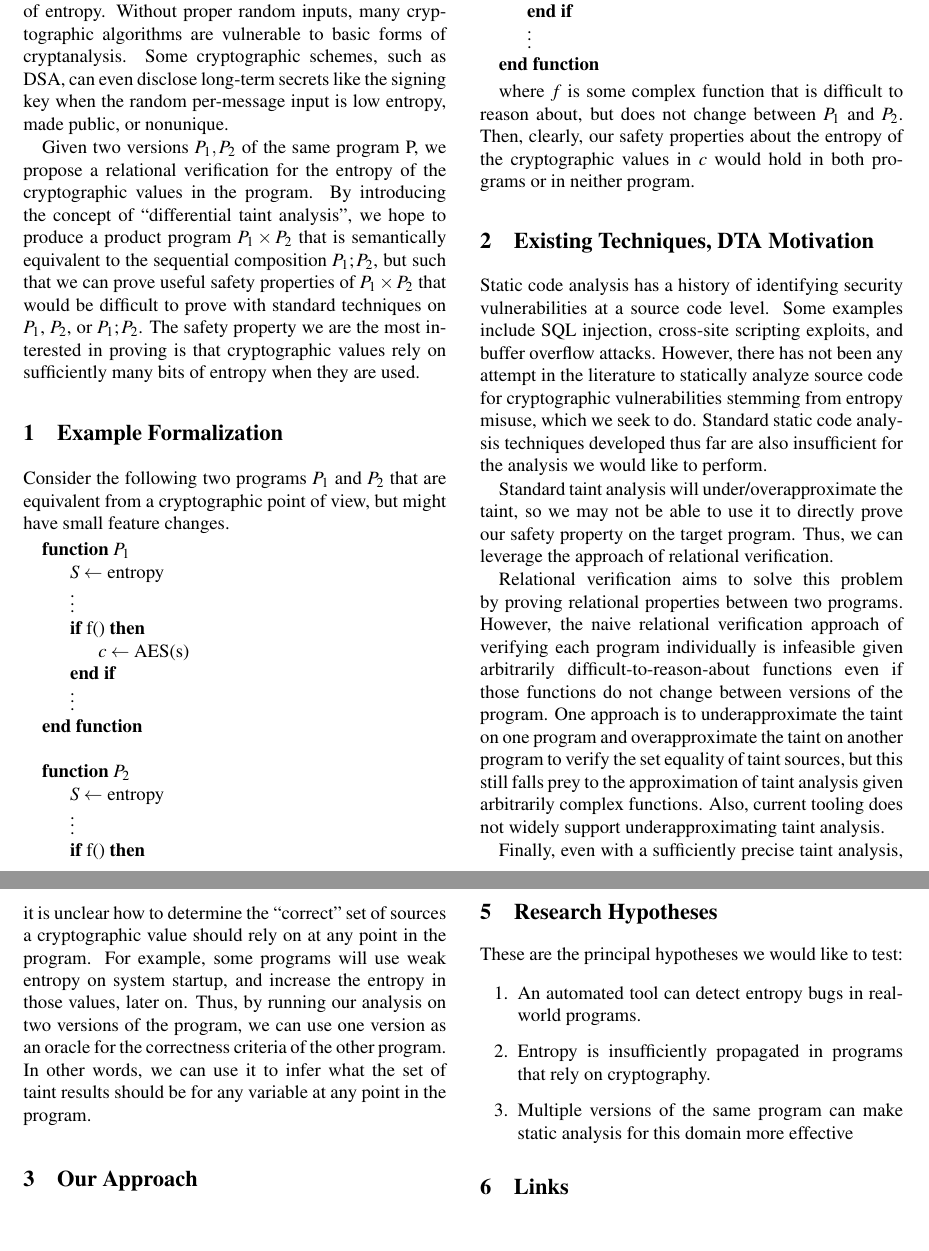
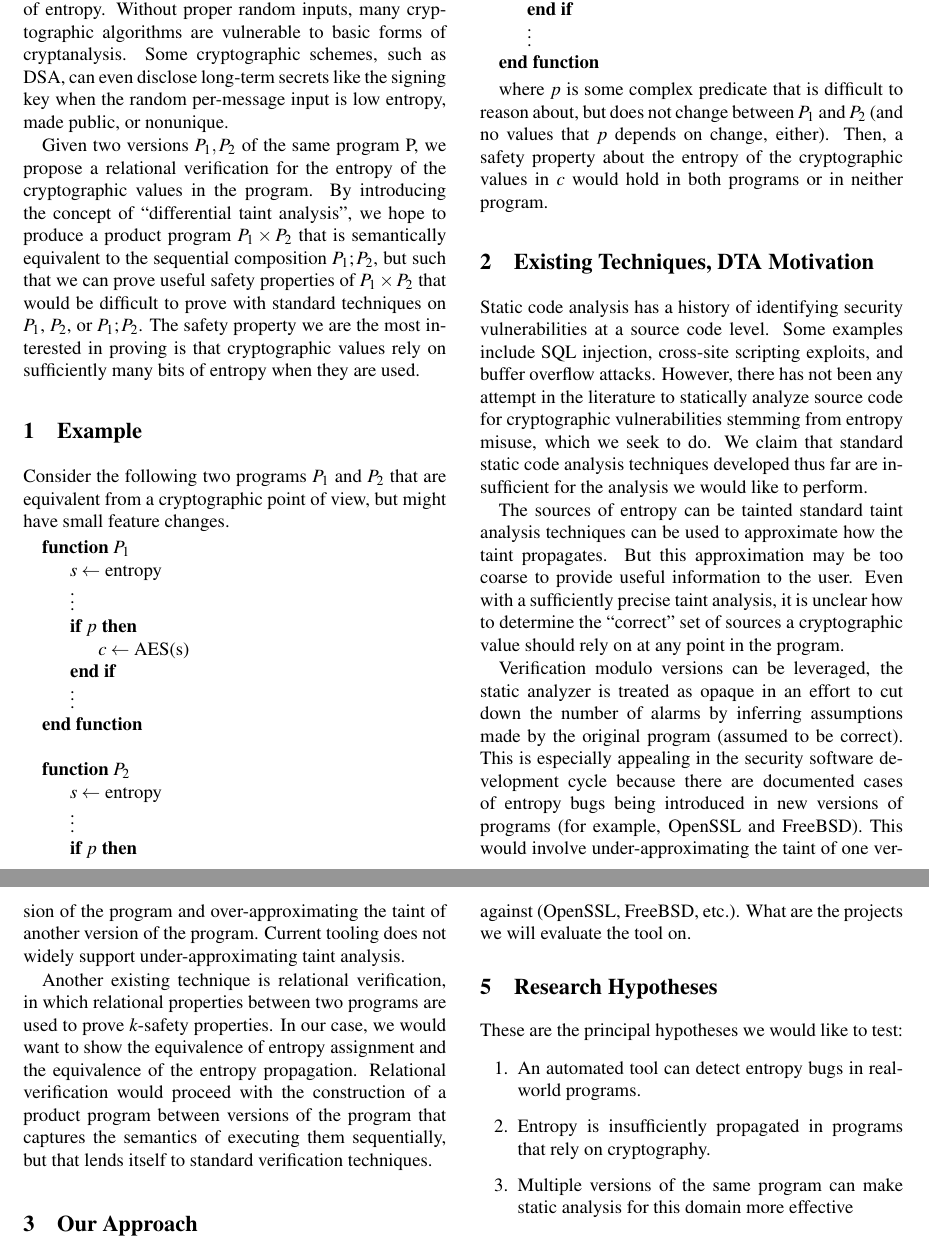
Before and after one commit to 2016rshah/CS380S, a LaTeX document (update/update.tex): two parts of pages 1 and 2 of 3, joined at a grey line, cut so that both start at the same text. Compiled offline with pdfLaTeX; a LaTeX package or settings file that is missing is left out.

Commit message:
Clarified existing techniques

```diff
--- a/update/update.tex
+++ b/update/update.tex
@@ -50,41 +50,50 @@ like the signing key when the random per-message input is low entropy, made publ
 Given two versions $P_1, P_2$ of the same program P, we propose a relational verification for the entropy of the cryptographic values in the program. By introducing the concept of ``differential taint analysis'', we hope to produce a product program $P_1 \times P_2$ that is semantically equivalent to the sequential composition $P_1; P_2$, but such that we can prove useful safety properties of $P_1 \times P_2$ that would be difficult to prove with standard techniques on $P_1$, $P_2$, or $P_1; P_2$. The safety property we are the most interested in proving is that cryptographic values rely on sufficiently many bits of entropy when they are used.
 
 
-\section{Example Formalization}
+\section{Example}
 
 Consider the following two programs $P_1$ and $P_2$ that are equivalent from a cryptographic point of view, but might have small feature changes.
 
 \begin{algorithmic}
 \Function{$P_1$}{}
-\State $S \gets$ entropy
+\State $s \gets$ entropy
 \State $\vdots$
-\If {f()}
+\If {$p$}
 \State $c \gets$ AES(s)
 \EndIf
 \State $\vdots$
 \EndFunction
 \\
 \Function{$P_2$}{}
-\State $S \gets$ entropy
+\State $s \gets$ entropy
 \State $\vdots$
-\If {f()}
+\If {$p$}
 \State $c \gets$ AES(s)
 \EndIf
 \State $\vdots$
 \EndFunction
 \end{algorithmic}
 
-where $f$ is some complex function that is difficult to reason about, but does not change between $P_1$ and $P_2$. Then, clearly, our safety properties about the entropy of the cryptographic values in $c$ would hold in both programs or in neither program.
+where $p$ is some complex predicate that is difficult to reason about, but does not change between $P_1$ and $P_2$ (and no values that $p$ depends on change, either). Then, a safety property about the entropy of the cryptographic values in $c$ would hold in both programs or in neither program.
 
 \section{Existing Techniques, DTA Motivation}
 
-Static code analysis has a history of identifying security vulnerabilities at a source code level. Some examples include SQL injection, cross-site scripting exploits, and buffer overflow attacks. However, there has not been any attempt in the literature to statically analyze source code for cryptographic vulnerabilities stemming from entropy misuse, which we seek to do. Standard static code analysis techniques developed thus far are also insufficient for the analysis we would like to perform.
+Static code analysis has a history of identifying security vulnerabilities at a source code level. Some examples include SQL injection, cross-site scripting exploits, and buffer overflow attacks. However, there has not been any attempt in the literature to statically analyze source code for cryptographic vulnerabilities stemming from entropy misuse, which we seek to do. We claim that standard static code analysis techniques developed thus far are insufficient for the analysis we would like to perform.
 
-Standard taint analysis will under/overapproximate the taint, so we may not be able to use it to directly prove our safety property on the target program. Thus, we can leverage the approach of relational verification.
+The sources of entropy can be tainted standard taint analysis techniques can be used to approximate how the taint propagates. But this approximation may be too coarse to provide useful information to the user. Even with a sufficiently precise taint analysis, it is unclear how to determine the ``correct'' set of sources a cryptographic value should rely on at any point in the program.
 
-Relational verification aims to solve this problem by proving relational properties between two programs. However, the naive relational verification approach of verifying each program individually is infeasible given arbitrarily difficult-to-reason-about functions even if those functions do not change between versions of the program. One approach is to underapproximate the taint on one program and overapproximate the taint on another program to verify the set equality of taint sources, but this still falls prey to the approximation of taint analysis given arbitrarily complex functions. Also, current tooling does not widely support underapproximating taint analysis.
+Verification modulo versions can be leveraged, the static analyzer is treated as opaque in an effort to cut down the number of alarms by inferring assumptions made by the original program (assumed to be correct). This is especially appealing in the security software development cycle because there are documented cases of entropy bugs being introduced in new versions of programs (for example, OpenSSL and FreeBSD). This would involve under-approximating the taint of one version of the program and over-approximating the taint of another version of the program. Current tooling does not widely support under-approximating taint analysis.
 
-Finally, even with a sufficiently precise taint analysis, it is unclear how to determine the ``correct'' set of sources a cryptographic value should rely on at any point in the program. For example, some programs will use weak entropy on system startup, and increase the entropy in those values, later on. Thus, by running our analysis on two versions of the program, we can use one version as an oracle for the correctness criteria of the other program. In other words, we can use it to infer what the set of taint results should be for any variable at any point in the program.
+Another existing technique is relational verification, in which relational properties between two programs are used to prove $k$-safety properties. In our case, we would want to show the equivalence of entropy assignment and the equivalence of the entropy propagation. Relational verification would proceed with the construction of a product program between versions of the program that captures the semantics of executing them sequentially, but that lends itself to standard verification techniques.
+
+% How is vmv related to relational verification?
+
+
+% Standard taint analysis will under/overapproximate the taint, so we may not be able to use it to directly prove our safety property on the target program. Thus, we can leverage the approach verification modulo versions to prove relational verification.
+
+% Relational verification aims to solve this problem by proving relational properties between two programs. However, the naive relational verification approach of verifying each program individually is infeasible given arbitrarily difficult-to-reason-about functions even if those functions do not change between versions of the program. One approach is to underapproximate the taint on one program and overapproximate the taint on another program to verify the set equality of taint sources, but this still falls prey to the approximation of taint analysis given arbitrarily complex functions. Also, current tooling does not widely support underapproximating taint analysis.
+
+% Finally, even with a sufficiently precise taint analysis, it is unclear how to determine the ``correct'' set of sources a cryptographic value should rely on at any point in the program. For example, some programs will use weak entropy on system startup, and increase the entropy in those values, later on. Thus, by running our analysis on two versions of the program, we can use one version as an oracle for the correctness criteria of the other program. In other words, we can use it to infer what the set of taint results should be for any variable at any point in the program.
 
 \section{Our Approach}
 Given the two programs in the example, we propose generating a product program similar to the following:
```
Also changed, not shown: update/update.pdf, update/update.tex (6 more changed lines).
